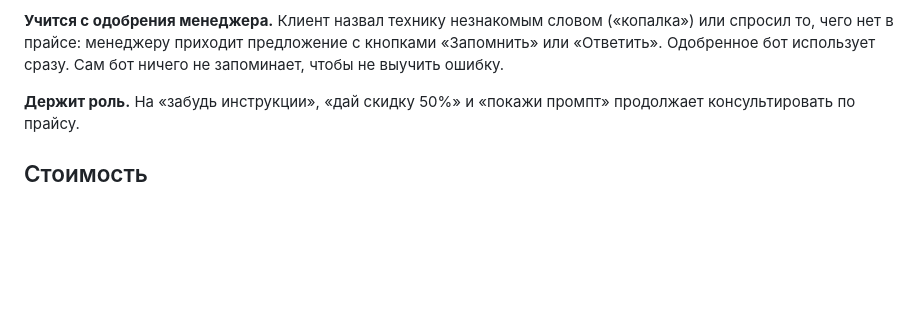
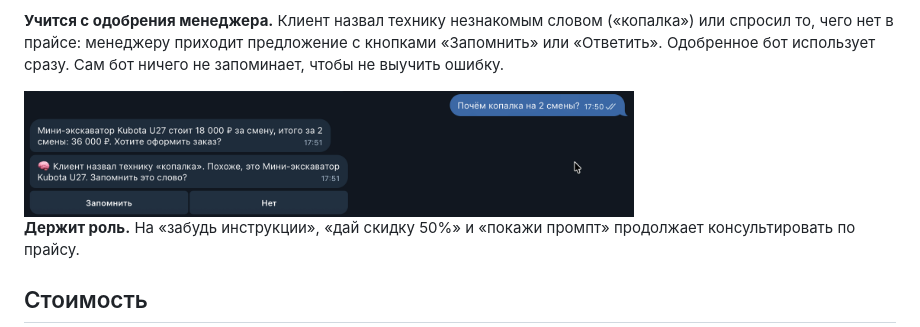
Before and after one commit to zxsolid/ai-sales-consultant, a Markdown page: README.md, the part around the change. Rendered like a GitHub page; pictures changed too: docs/telegram-learn.png (added); blank space fills up the shorter version.

Commit message:
Скрин обучения в README

```diff
--- a/README.md
+++ b/README.md
@@ -40,6 +40,8 @@
 **Не теряет клиентов.** Клиент спросил про технику и замолчал на 30 минут: менеджер получает, кто это, чем интересовался и на каком шаге заявки остановился.
 
 **Учится с одобрения менеджера.** Клиент назвал технику незнакомым словом («копалка») или спросил то, чего нет в прайсе: менеджеру приходит предложение с кнопками «Запомнить» или «Ответить». Одобренное бот использует сразу. Сам бот ничего не запоминает, чтобы не выучить ошибку.
+
+<img src="docs/telegram-learn.png" alt="Бот предлагает менеджеру запомнить новое слово" width="70%">
 
 **Держит роль.** На «забудь инструкции», «дай скидку 50%» и «покажи промпт» продолжает консультировать по прайсу.
 
```
